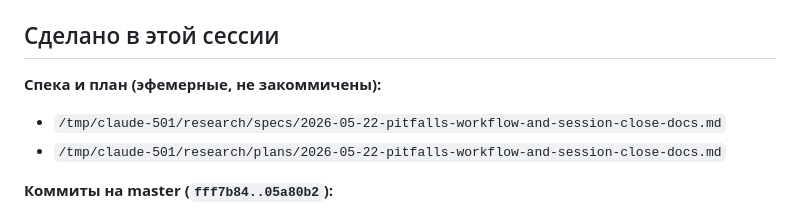
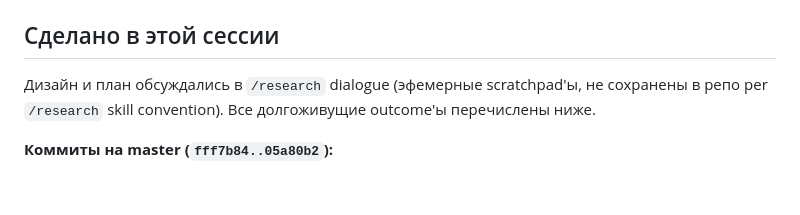
Before and after one commit to uncerso/wasm-rust-cpp-js, a Markdown page: docs/superpowers/session-state-2026-05-22-pitfalls-workflow.md, the part around the change. Drawn GitHub-style; blank space fills up the shorter version.

Commit message:
docs(session): drop ephemeral /tmp/claude-501 paths from snapshot
/research skill rule «persistent docs hygiene» запрещает ссылаться
на ${TMPDIR}/research/... scratchpads из session-state, memory,
CLAUDE.md и других persistent docs. Initial snapshot нарушил это
правило — убраны ссылки на spec и plan paths, заменены на одну строку
описания без путей.

```diff
--- a/docs/superpowers/session-state-2026-05-22-pitfalls-workflow.md
+++ b/docs/superpowers/session-state-2026-05-22-pitfalls-workflow.md
@@ -6,9 +6,8 @@
 
 ## Сделано в этой сессии
 
-**Спека и план (эфемерные, не закоммичены):**
-- `/tmp/claude-501/research/specs/2026-05-22-pitfalls-workflow-and-session-close-docs.md`
-- `/tmp/claude-501/research/plans/2026-05-22-pitfalls-workflow-and-session-close-docs.md`
+Дизайн и план обсуждались в `/research` dialogue (эфемерные scratchpad'ы, не сохранены
+в репо per `/research` skill convention). Все долгоживущие outcome'ы перечислены ниже.
 
 **Коммиты на master (`fff7b84..05a80b2`):**
 - `fff7b84` — `docs(pitfalls): describe immediate dispatch lifecycle` — переписан
```
